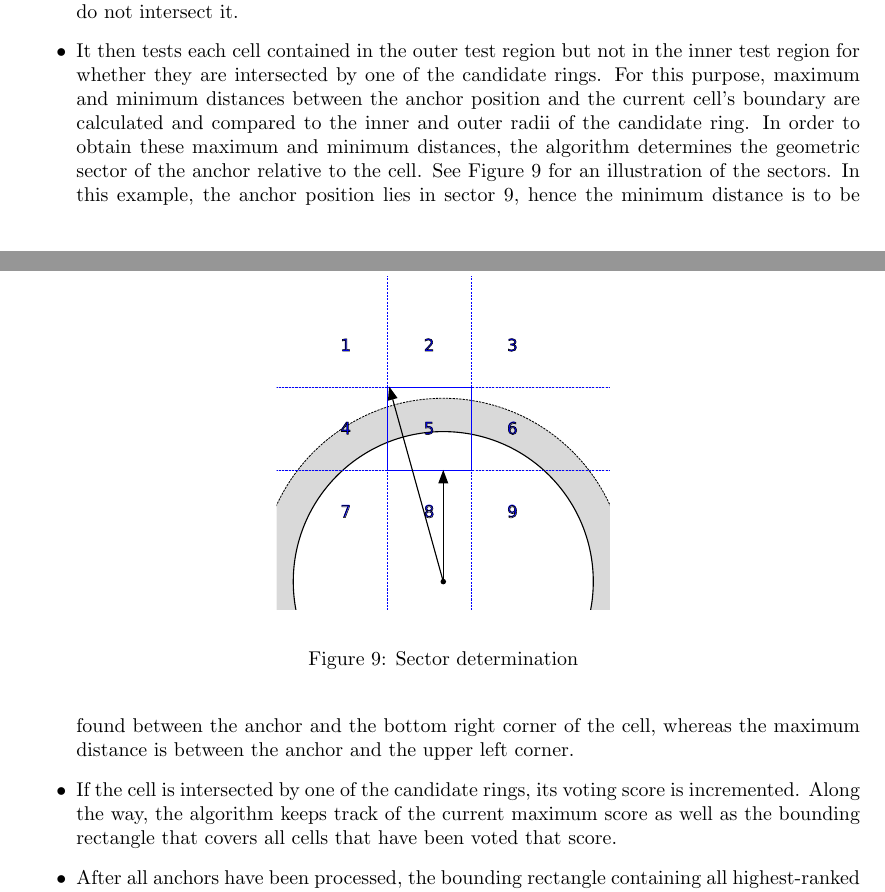
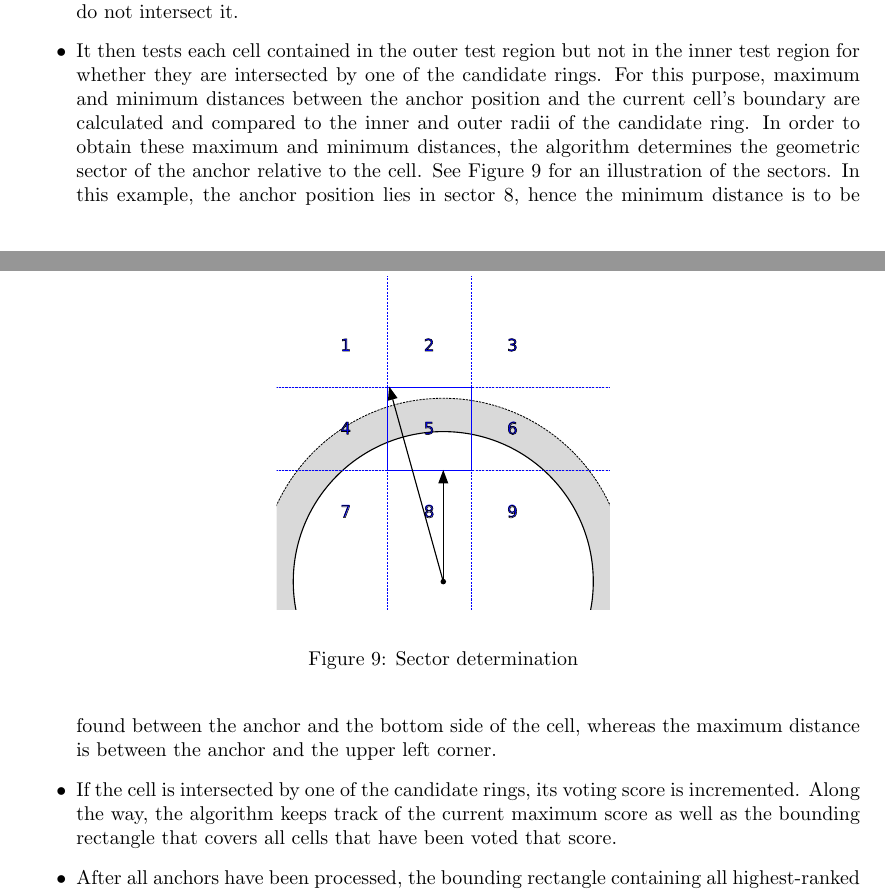
Before and after one commit to maltoe/bachelorthesis, a LaTeX thesis (thesis.tex, which reads parts/04_optimization.tex): two parts of pages 34 and 35 of 46, joined at a grey line, cut so that both start at the same text. Compiled offline with pdfLaTeX.

Commit message:
reflect image change into text

```diff
--- a/parts/04_optimization.tex
+++ b/parts/04_optimization.tex
@@ -165,7 +165,7 @@ Like Geolateration, \emph{Optimized Voting Based Location Estimation} (VBLE-OPT)
 As a preparative step, VBLE-OPT starts with the calculation of a minimum bounding rectangle that covers all anchors and their corresponding circles. For each anchor, the outer and inner \emph{candidate rings} are defined as circles around the anchor position that as their radii have the measured distance and this distance reduced by the error threshold, respectivly. The bounding rectangle is then divided into square cells with a side length that is initially defined as 40 per cent of the bounding rectangle's shorter side. the target cell length is defined as 5 per cent of the bounding rectangle's shorter side. The subsequent recursive main part of VBLE-OPT functions as follows:
 \begin{itemize}
 \item Iterating over the anchors, it first determines the outer test region of each anchor, which is the bounding box that completely covers the anchor's outer candidate ring, and the inner test region, which is defined by a number of cells that lie in the inner candidate ring but do not intersect it.
-\item It then tests each cell contained in the outer test region but not in the inner test region for whether they are intersected by one of the candidate rings. For this purpose, maximum and minimum distances between the anchor position and the current cell's boundary are calculated and compared to the inner and outer radii of the candidate ring. In order to obtain these maximum and minimum distances, the algorithm determines the geometric sector of the anchor relative to the cell. See Figure~\ref{fig:vble_sector} for an illustration of the sectors. In this example, the anchor position lies in sector 9, hence the minimum distance is to be found between the anchor and the bottom right corner of the cell, whereas the maximum distance is between the anchor and the upper left corner.
+\item It then tests each cell contained in the outer test region but not in the inner test region for whether they are intersected by one of the candidate rings. For this purpose, maximum and minimum distances between the anchor position and the current cell's boundary are calculated and compared to the inner and outer radii of the candidate ring. In order to obtain these maximum and minimum distances, the algorithm determines the geometric sector of the anchor relative to the cell. See Figure~\ref{fig:vble_sector} for an illustration of the sectors. In this example, the anchor position lies in sector 8, hence the minimum distance is to be found between the anchor and the bottom side of the cell, whereas the maximum distance is between the anchor and the upper left corner.
 \item If the cell is intersected by one of the candidate rings, its voting score is incremented. Along the way, the algorithm keeps track of the current maximum score as well as the bounding rectangle that covers all cells that have been voted that score.
 \item After all anchors have been processed, the bounding rectangle containing all highest-ranked cells is used as the playing area of the following iteration, with the cells' side length being halved.
 \end{itemize}
```
